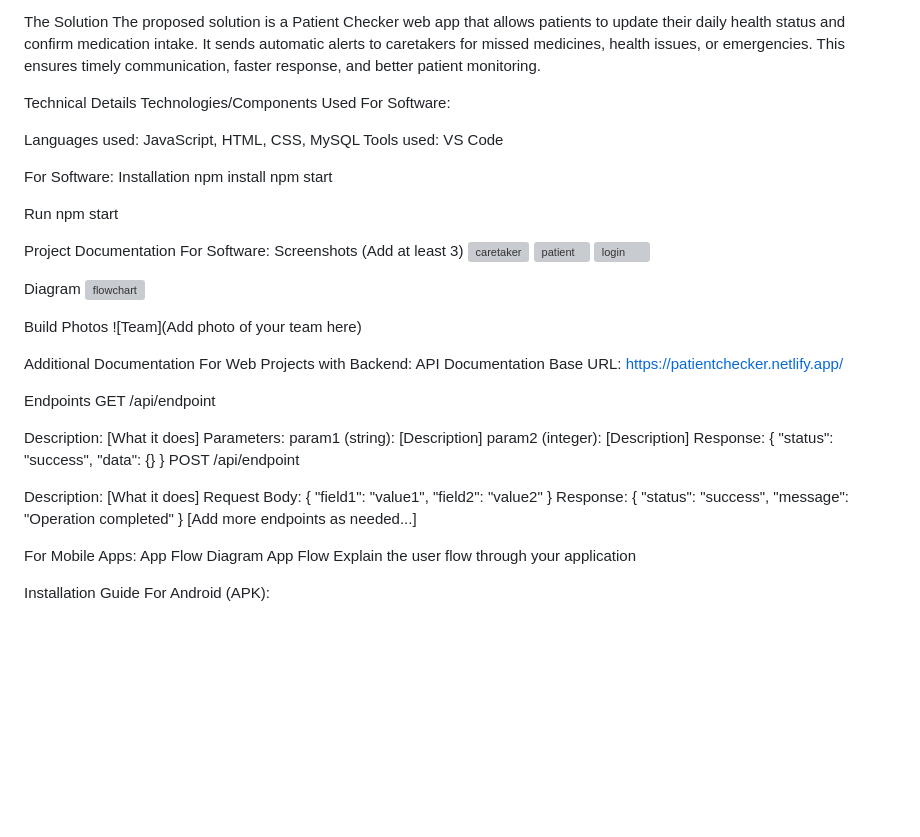
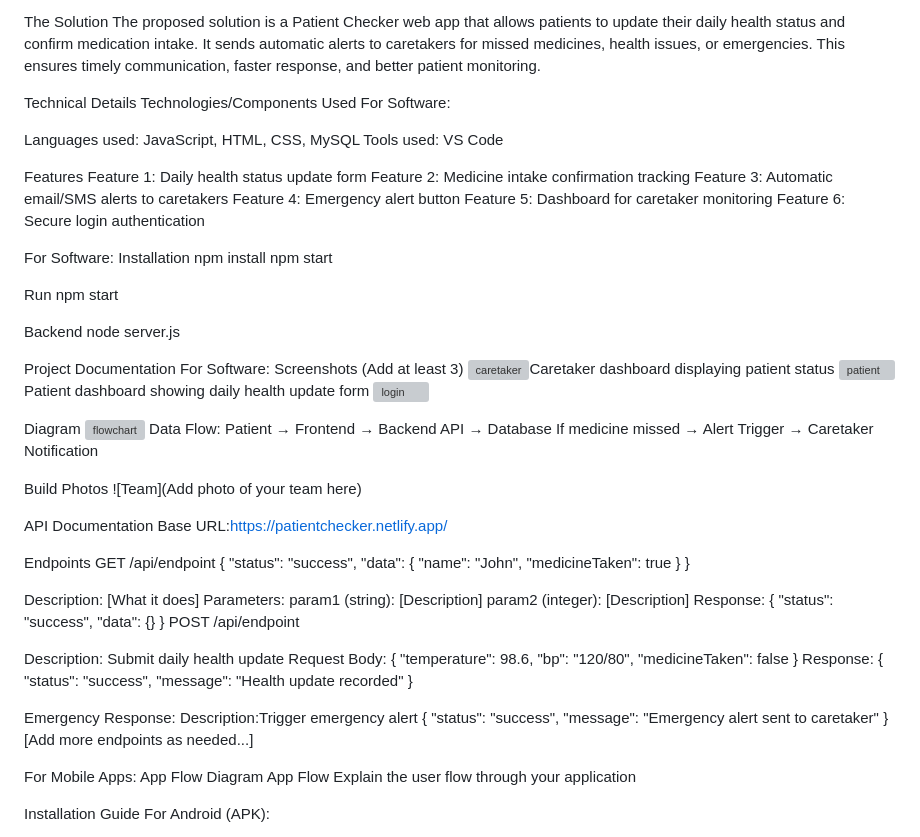
Before and after one commit to kripa-susan/Patient-Checker, a Markdown page: README.md, the part around the change. Rendered like a GitHub page; blank space fills up the shorter version; grey boxes are pictures that could not be loaded.

Commit message:
Enhance README with features and API details
Added features section, updated API documentation, and improved formatting.

```diff
--- a/README.md
+++ b/README.md
@@ -28,6 +28,14 @@ For Software:
 Languages used: JavaScript, HTML, CSS, MySQL
 Tools used: VS Code
 
+Features
+Feature 1: Daily health status update form
+Feature 2: Medicine intake confirmation tracking
+Feature 3: Automatic email/SMS alerts to caretakers
+Feature 4: Emergency alert button
+Feature 5: Dashboard for caretaker monitoring
+Feature 6: Secure login authentication
+
 For Software:
 Installation
 npm install
@@ -36,27 +44,37 @@ npm start
 Run
 npm start
 
+Backend
+node server.js
+
 Project Documentation
 For Software:
 Screenshots (Add at least 3)
-<img width="1920" height="1008" alt="caretaker" src="https://github.com/user-attachments/assets/78b56cbd-8607-41f1-ac2a-8f2ac080bb07" />
-<img width="1920" height="1008" alt="patient" src="https://github.com/user-attachments/assets/2f4a339f-8f6f-4bbf-8467-8d9c9d8d0fdb" />
+<img width="1920" height="1008" alt="caretaker" src="https://github.com/user-attachments/assets/78b56cbd-8607-41f1-ac2a-8f2ac080bb07" />Caretaker dashboard displaying patient status
+<img width="1920" height="1008" alt="patient" src="https://github.com/user-attachments/assets/2f4a339f-8f6f-4bbf-8467-8d9c9d8d0fdb" />Patient dashboard showing daily health update form
 <img width="1920" height="1008" alt="login" src="https://github.com/user-attachments/assets/06636598-95be-4588-be2e-04f40ce65dcb" />
 
 Diagram
 ![flowchart](https://github.com/user-attachments/assets/a9d34115-029c-464c-9b51-9a83cf01b76d)
+Data Flow:
+Patient → Frontend → Backend API → Database
+If medicine missed → Alert Trigger → Caretaker Notification
 
 Build Photos
 ![Team](Add photo of your team here)
 
-
-Additional Documentation
-For Web Projects with Backend:
 API Documentation
-Base URL: https://patientchecker.netlify.app/
+Base URL:https://patientchecker.netlify.app/
 
 Endpoints
 GET /api/endpoint
+{
+  "status": "success",
+  "data": {
+    "name": "John",
+    "medicineTaken": true
+  }
+}
 
 Description: [What it does]
 Parameters:
@@ -69,16 +87,24 @@ Response:
 }
 POST /api/endpoint
 
-Description: [What it does]
+Description: Submit daily health update
 Request Body:
 {
-  "field1": "value1",
-  "field2": "value2"
+  "temperature": 98.6,
+  "bp": "120/80",
+  "medicineTaken": false
 }
 Response:
 {
   "status": "success",
-  "message": "Operation completed"
+  "message": "Health update recorded"
+}
+
+Emergency Response:
+Description:Trigger emergency alert
+{
+  "status": "success",
+  "message": "Emergency alert sent to caretaker"
 }
 [Add more endpoints as needed...]
 
```
